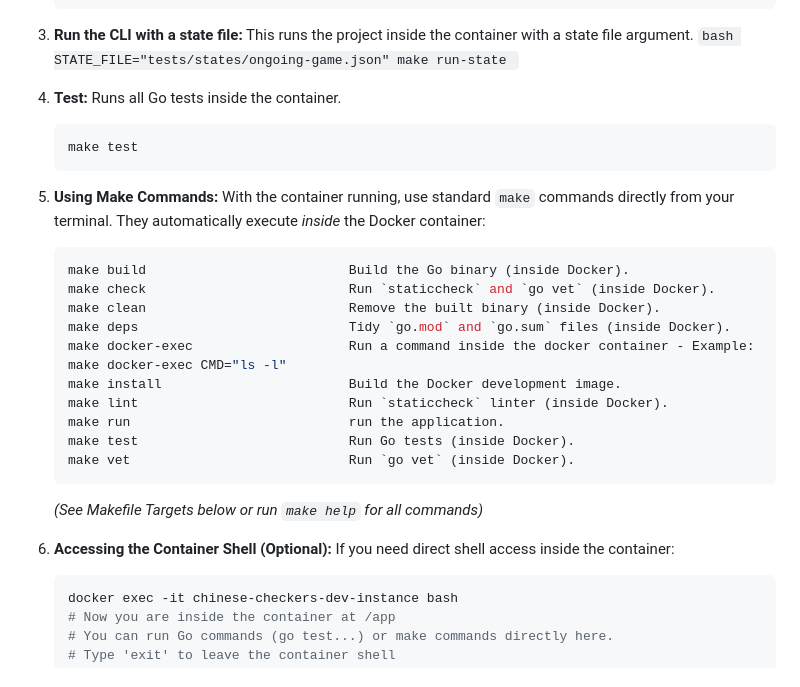
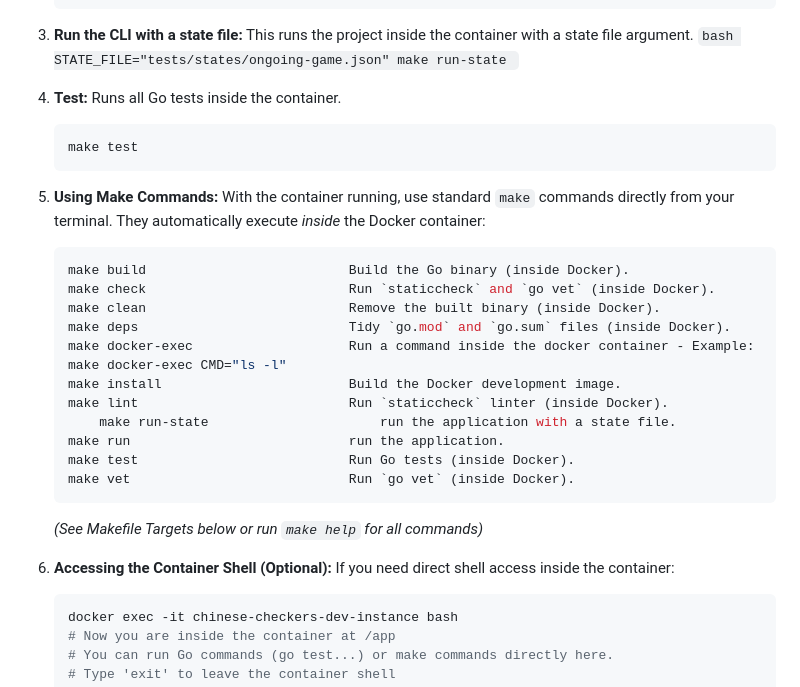
Before and after one commit to marmelab/chinese-checkers, a Markdown page: README.md, the part around the change. Rendered like a GitHub page.

Commit message:
Fix numbering in README.

````diff
--- a/README.md
+++ b/README.md
@@ -45,14 +45,14 @@ Clone the repository, then:
 		STATE_FILE="tests/states/ongoing-game.json" make run-state
 		```
 
-3.  **Test:**
+4.  **Test:**
     Runs all Go tests inside the container.
 
     ```bash
     make test
     ```
 
-4.  **Using Make Commands:**
+5.  **Using Make Commands:**
     With the container running, use standard `make` commands directly from your terminal. They automatically execute _inside_ the Docker container:
 
     ```bash
@@ -63,6 +63,7 @@ Clone the repository, then:
     make docker-exec                    Run a command inside the docker container - Example: make docker-exec CMD="ls -l"
     make install                        Build the Docker development image.
     make lint                           Run `staticcheck` linter (inside Docker).
+		make run-state                      run the application with a state file.
     make run                            run the application.
     make test                           Run Go tests (inside Docker).
     make vet                            Run `go vet` (inside Docker).
@@ -70,7 +71,7 @@ Clone the repository, then:
 
     _(See Makefile Targets below or run `make help` for all commands)_
 
-5.  **Accessing the Container Shell (Optional):**
+6.  **Accessing the Container Shell (Optional):**
     If you need direct shell access inside the container:
 
     ```bash
````
